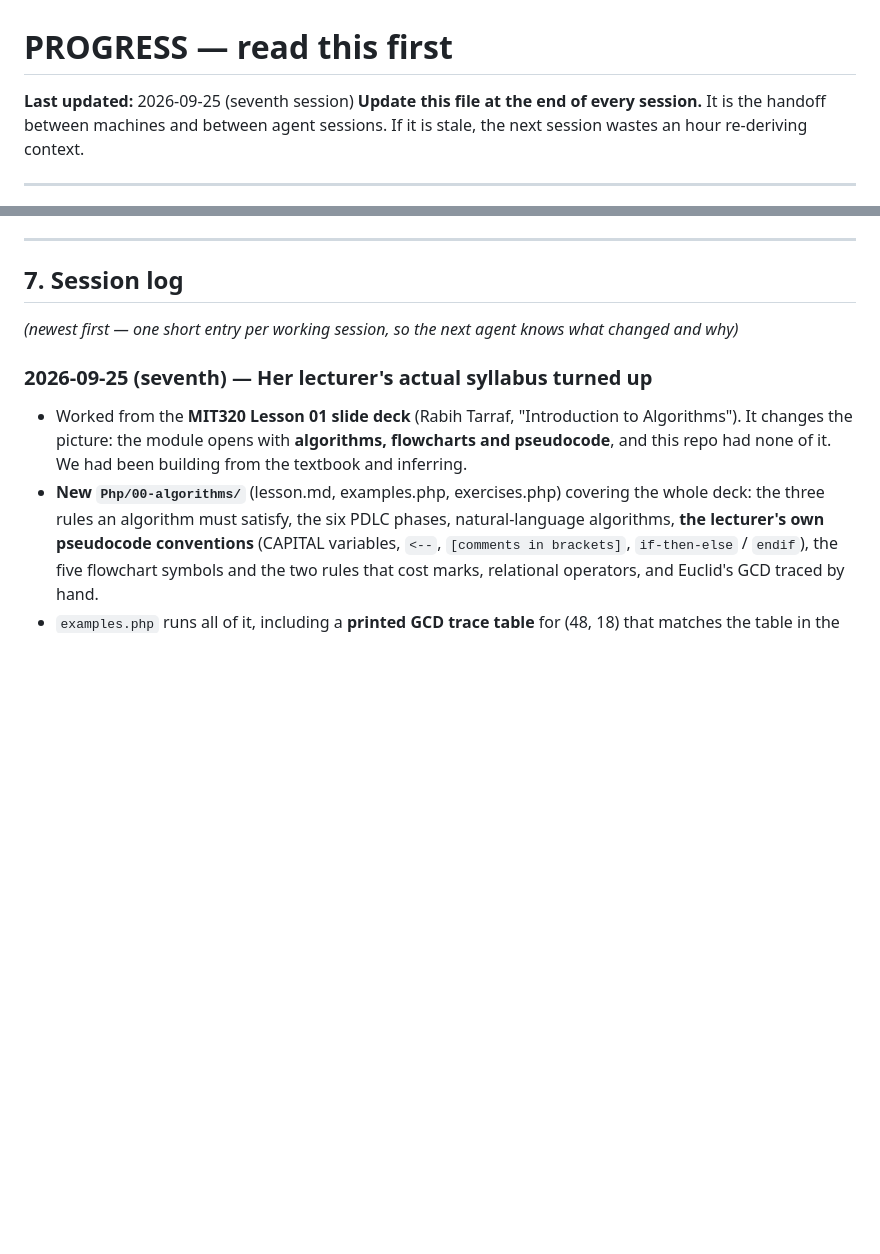
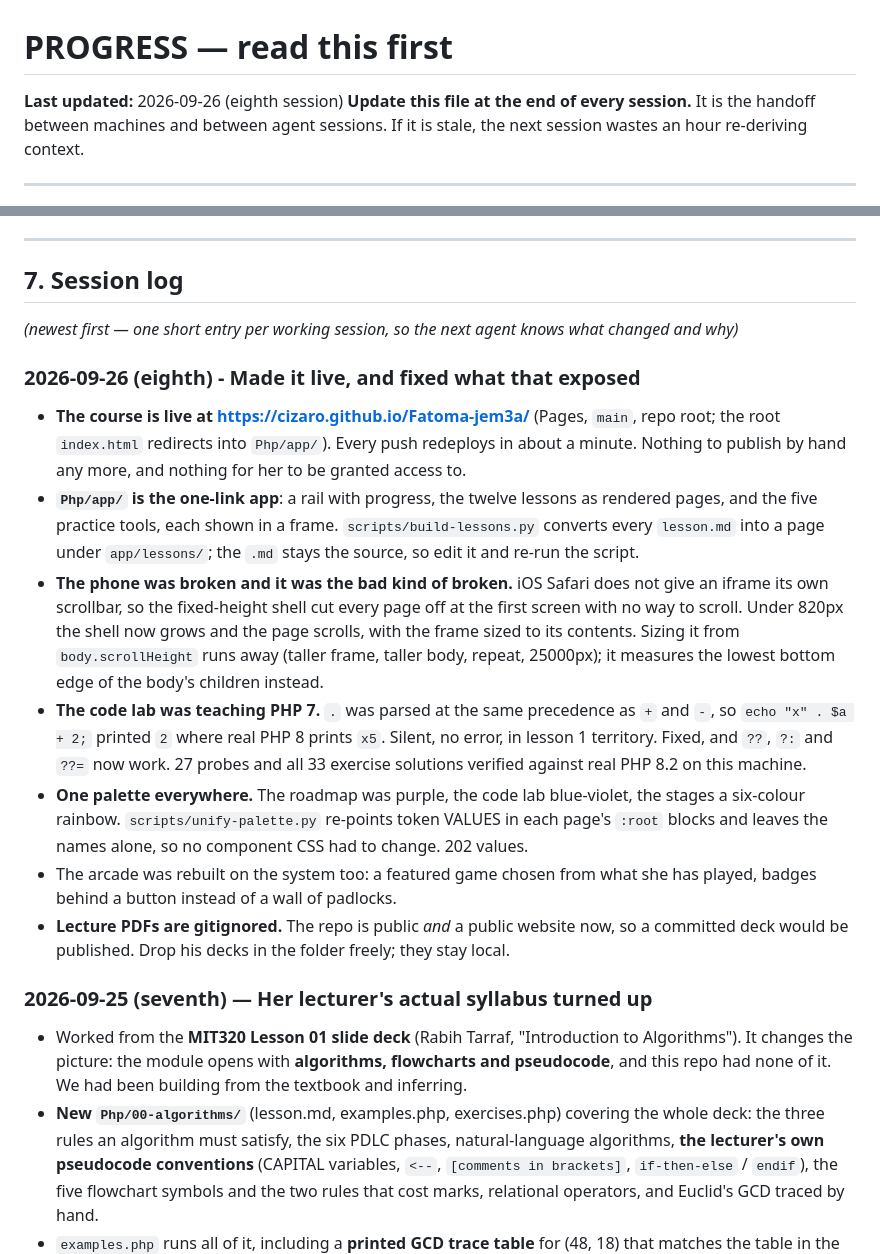
Before and after one commit to Cizaro/Fatoma-jem3a, a Markdown page: PROGRESS.md, 2 parts joined by grey strips. Rendered like a GitHub page; blank space fills up the shorter version.

Commit message:
Log the live site, the phone fix and the interpreter fixes

```diff
--- a/PROGRESS.md
+++ b/PROGRESS.md
@@ -1,6 +1,6 @@
 # PROGRESS — read this first
 
-**Last updated:** 2026-09-25 (seventh session)
+**Last updated:** 2026-09-26 (eighth session)
 **Update this file at the end of every session.** It is the handoff between machines and
 between agent sessions. If it is stale, the next session wastes an hour re-deriving context.
 
@@ -251,6 +251,32 @@ No `gh` CLI installed — use plain `git` for pushes.
 
 *(newest first — one short entry per working session, so the next agent knows what changed and why)*
 
+### 2026-09-26 (eighth) - Made it live, and fixed what that exposed
+
+- **The course is live at https://cizaro.github.io/Fatoma-jem3a/** (Pages, `main`, repo root;
+  the root `index.html` redirects into `Php/app/`). Every push redeploys in about a minute.
+  Nothing to publish by hand any more, and nothing for her to be granted access to.
+- **`Php/app/` is the one-link app**: a rail with progress, the twelve lessons as rendered
+  pages, and the five practice tools, each shown in a frame. `scripts/build-lessons.py`
+  converts every `lesson.md` into a page under `app/lessons/`; the `.md` stays the source,
+  so edit it and re-run the script.
+- **The phone was broken and it was the bad kind of broken.** iOS Safari does not give an
+  iframe its own scrollbar, so the fixed-height shell cut every page off at the first screen
+  with no way to scroll. Under 820px the shell now grows and the page scrolls, with the frame
+  sized to its contents. Sizing it from `body.scrollHeight` runs away (taller frame, taller
+  body, repeat, 25000px); it measures the lowest bottom edge of the body's children instead.
+- **The code lab was teaching PHP 7.** `.` was parsed at the same precedence as `+` and `-`,
+  so `echo "x" . $a + 2;` printed `2` where real PHP 8 prints `x5`. Silent, no error, in
+  lesson 1 territory. Fixed, and `??`, `?:` and `??=` now work. 27 probes and all 33 exercise
+  solutions verified against real PHP 8.2 on this machine.
+- **One palette everywhere.** The roadmap was purple, the code lab blue-violet, the stages a
+  six-colour rainbow. `scripts/unify-palette.py` re-points token VALUES in each page's `:root`
+  blocks and leaves the names alone, so no component CSS had to change. 202 values.
+- The arcade was rebuilt on the system too: a featured game chosen from what she has played,
+  badges behind a button instead of a wall of padlocks.
+- **Lecture PDFs are gitignored.** The repo is public *and* a public website now, so a
+  committed deck would be published. Drop his decks in the folder freely; they stay local.
+
 ### 2026-09-25 (seventh) — Her lecturer's actual syllabus turned up
 - Worked from the **MIT320 Lesson 01 slide deck** (Rabih Tarraf, "Introduction to Algorithms").
   It changes the picture: the module opens with **algorithms, flowcharts and pseudocode**,
```
